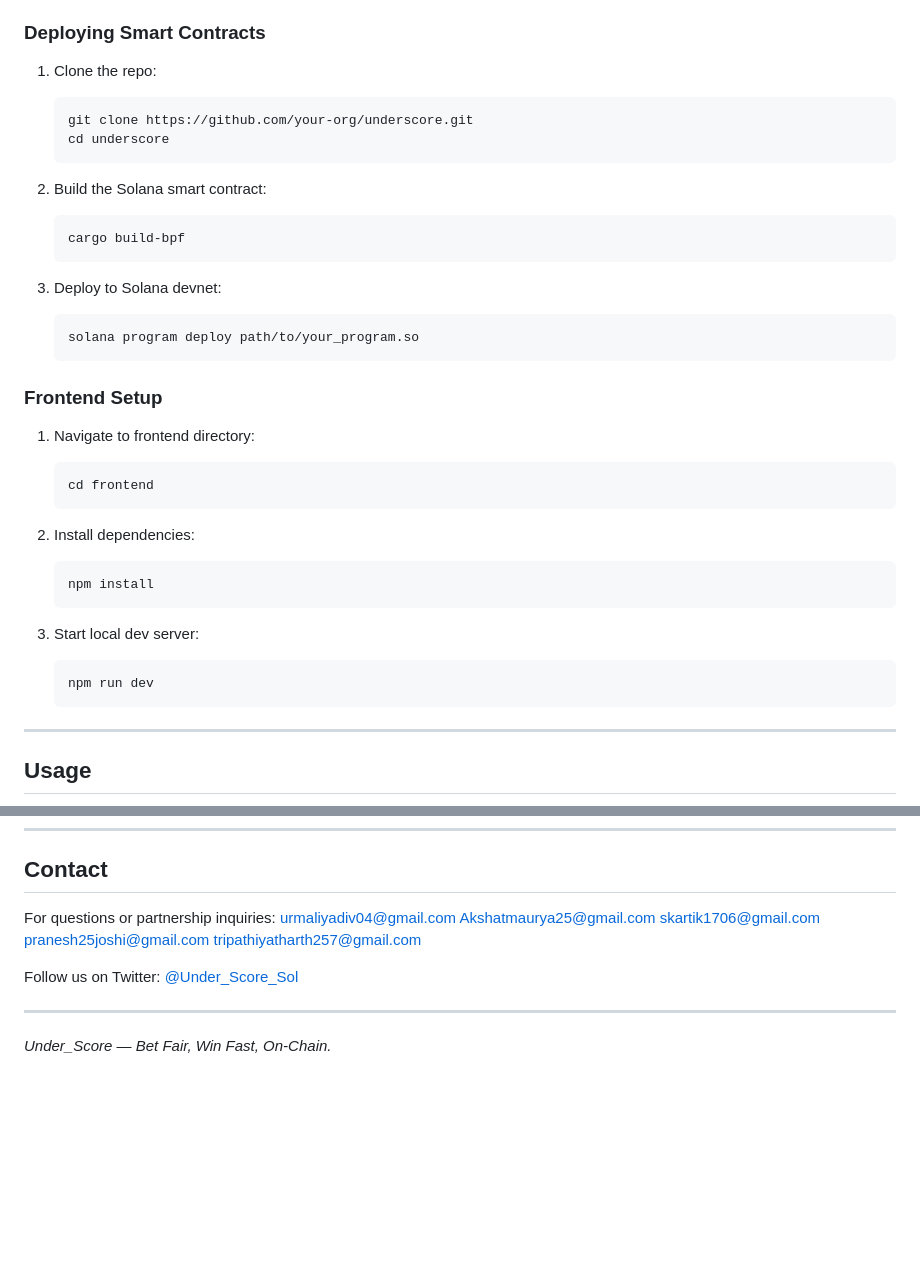
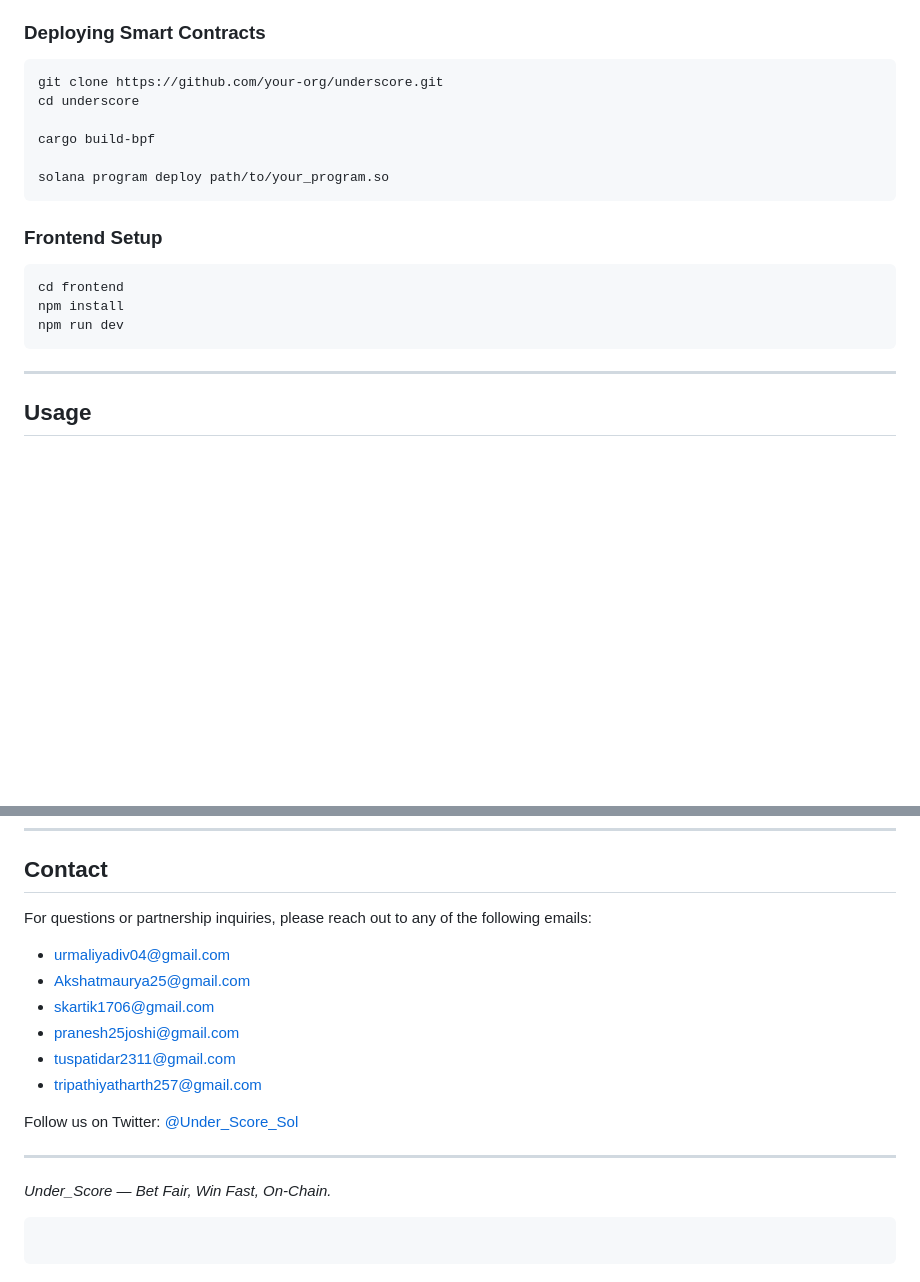
Before and after one commit to Akshatmaurya25/movie-app, a Markdown page: readme.md, 2 parts joined by grey strips. Rendered like a GitHub page; blank space fills up the shorter version.

````diff
--- a/readme.md
+++ b/readme.md
@@ -85,44 +83,22 @@ Under_Score is a decentralized sports betting application built on the Solana bl
 
 ### Deploying Smart Contracts
 
-1. Clone the repo:
+```bash
+git clone https://github.com/your-org/underscore.git
+cd underscore
 
-   ```bash
-   git clone https://github.com/your-org/underscore.git
-   cd underscore
-   ```
+cargo build-bpf
 
-2. Build the Solana smart contract:
-
-   ```bash
-   cargo build-bpf
-   ```
-
-3. Deploy to Solana devnet:
-
-   ```bash
-   solana program deploy path/to/your_program.so
-   ```
+solana program deploy path/to/your_program.so
+```
 
 ### Frontend Setup
 
-1. Navigate to frontend directory:
-
-   ```bash
-   cd frontend
-   ```
-
-2. Install dependencies:
-
-   ```bash
-   npm install
-   ```
-
-3. Start local dev server:
-
-   ```bash
-   npm run dev
-   ```
+```bash
+cd frontend
+npm install
+npm run dev
+```
 
 ---
 
@@ -157,14 +133,20 @@ MIT License © 2025 Under\_Score Team
 
 ## Contact
 
-For questions or partnership inquiries: urmaliyadiv04@gmail.com
-Akshatmaurya25@gmail.com
-skartik1706@gmail.com
-pranesh25joshi@gmail.com
-tripathiyatharth257@gmail.com
+For questions or partnership inquiries, please reach out to any of the following emails:
 
-Follow us on Twitter: [@Under_Score_Sol](https://twitter.com/Under_Score_Sol)
+* [urmaliyadiv04@gmail.com](mailto:urmaliyadiv04@gmail.com)
+* [Akshatmaurya25@gmail.com](mailto:Akshatmaurya25@gmail.com)
+* [skartik1706@gmail.com](mailto:skartik1706@gmail.com)
+* [pranesh25joshi@gmail.com](mailto:pranesh25joshi@gmail.com)
+* [tuspatidar2311@gmail.com](mailto:tuspatidar2311@gmail.com)
+* [tripathiyatharth257@gmail.com](mailto:tripathiyatharth257@gmail.com)
+
+Follow us on Twitter: [@Under\_Score\_Sol](https://twitter.com/Under_Score_Sol)
 
 ---
 
 *Under\_Score — Bet Fair, Win Fast, On-Chain.*
+
+```
+```
````
Also changed, not shown: other parts of readme.md (+0 -2 lines).
